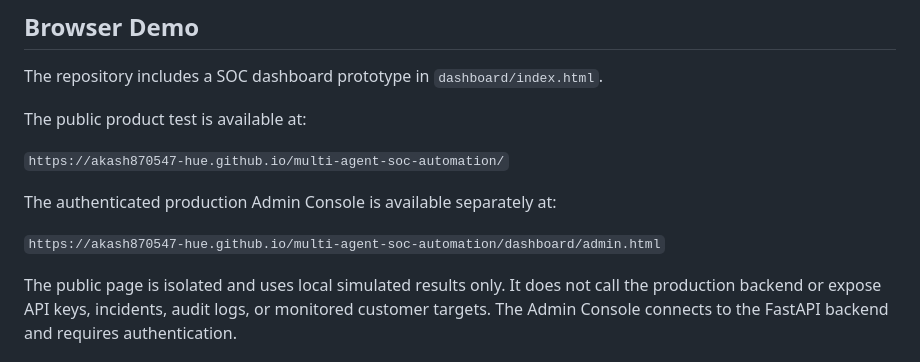
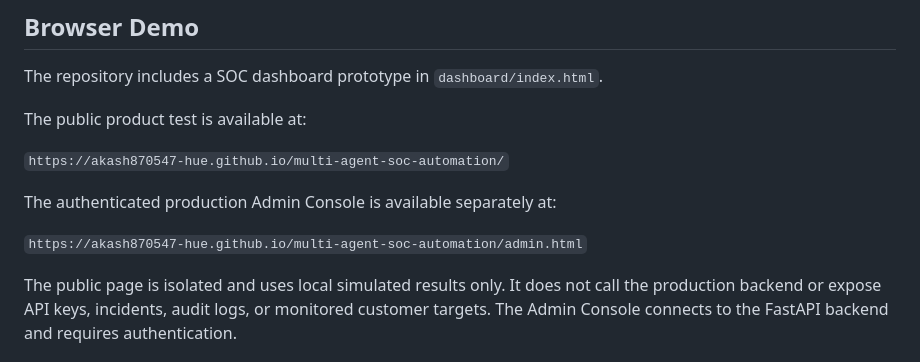
Before and after one commit to akash870547-hue/multi-agent-soc-automation, a Markdown page: README.md, the part around the change. Drawn GitHub-style.

Commit message:
Update Admin Console Pages URL

```diff
--- a/README.md
+++ b/README.md
@@ -68,7 +68,7 @@ The public product test is available at:
 
 The authenticated production Admin Console is available separately at:
 
-`https://akash870547-hue.github.io/multi-agent-soc-automation/dashboard/admin.html`
+`https://akash870547-hue.github.io/multi-agent-soc-automation/admin.html`
 
 The public page is isolated and uses local simulated results only. It does not call the production backend or expose API keys, incidents, audit logs, or monitored customer targets. The Admin Console connects to the FastAPI backend and requires authentication.
 
```
